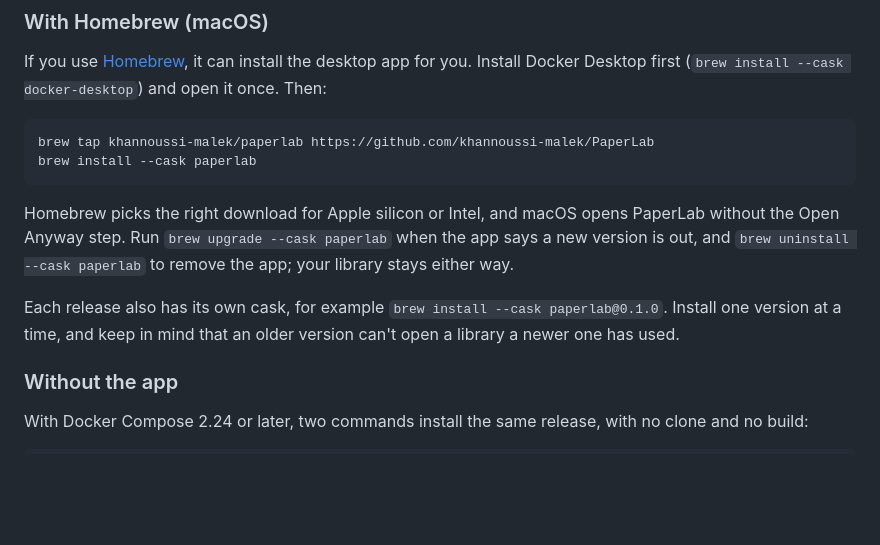
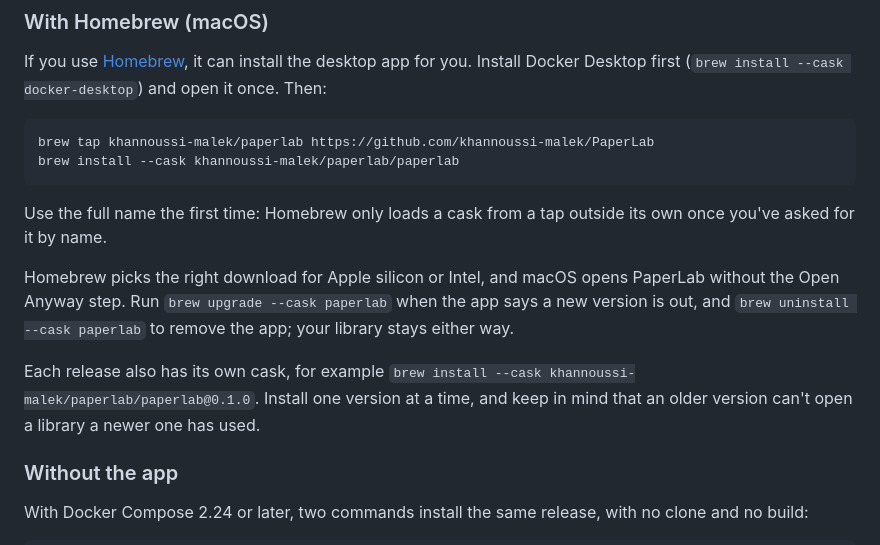
Before and after one commit to khannoussi-malek/PaperLab, a Markdown page: README.md, the part around the change. GitHub-like rendering; blank space fills up the shorter version.

Commit message:
docs: install the Homebrew cask by its full name
Homebrew 7 refuses to load a cask from a third-party tap by its short name until it's trusted;
asking for it by its full name trusts it.

````diff
--- a/README.md
+++ b/README.md
@@ -259,15 +259,19 @@ If you use [Homebrew](https://brew.sh/), it can install the desktop app for you.
 
 ```sh
 brew tap khannoussi-malek/paperlab https://github.com/khannoussi-malek/PaperLab
-brew install --cask paperlab
+brew install --cask khannoussi-malek/paperlab/paperlab
 ```
+
+Use the full name the first time: Homebrew only loads a cask from a tap outside its own once you've asked for it by
+name.
 
 Homebrew picks the right download for Apple silicon or Intel, and macOS opens PaperLab without the Open Anyway step.
 Run `brew upgrade --cask paperlab` when the app says a new version is out, and `brew uninstall --cask paperlab` to
 remove the app; your library stays either way.
 
-Each release also has its own cask, for example `brew install --cask paperlab@0.1.0`. Install one version at a
-time, and keep in mind that an older version can't open a library a newer one has used.
+Each release also has its own cask, for example
+`brew install --cask khannoussi-malek/paperlab/paperlab@0.1.0`. Install one version at a time, and keep in mind that
+an older version can't open a library a newer one has used.
 
 ### Without the app
 
````
